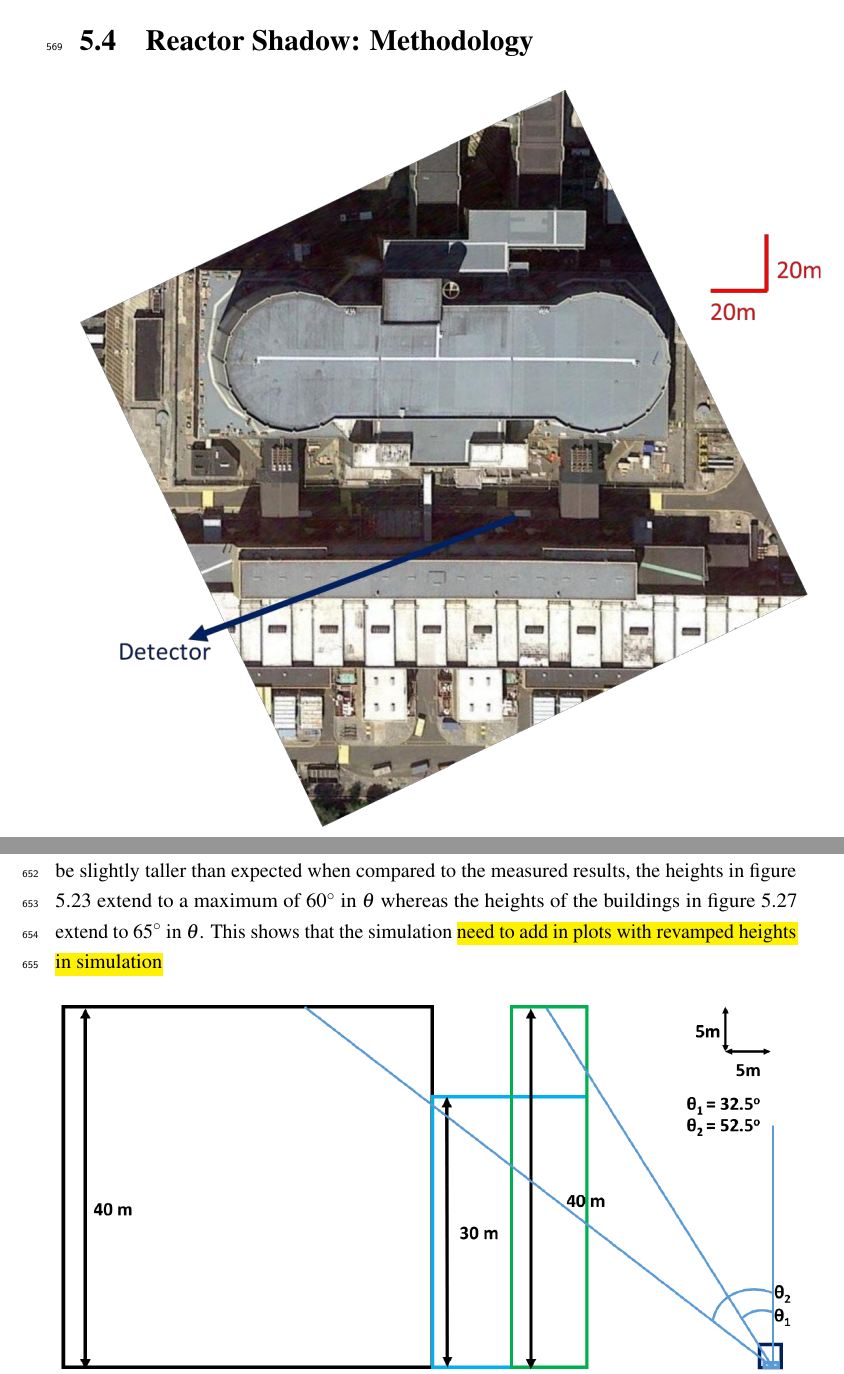
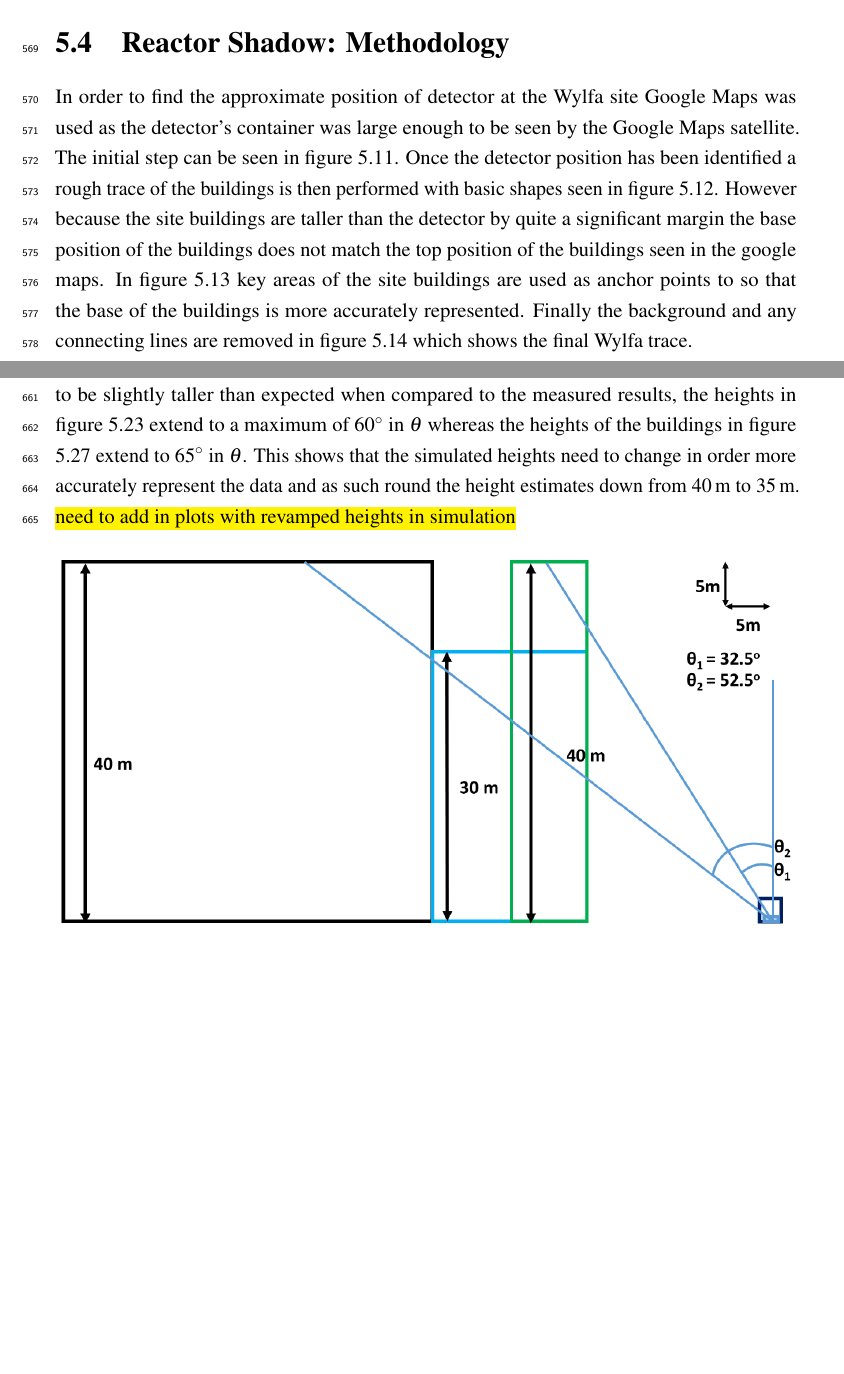
Before and after one commit to sgrcolli/RoughThesisInNewTemplate, a LaTeX thesis (thesis.tex, which reads Chapter5/chapter5.tex): two parts of pages 49 and 60 of 66 before the commit and two parts of pages 48 and 60 of 66 after it, joined at a grey line, cut so that both start at the same text, the shorter picture padded with empty space. Compiled offline with pdfLaTeX.

Commit message:
Added a little bit to the cosmic section but was busy with iop abstract and simulation today.

```diff
--- a/Chapter5/chapter5.tex
+++ b/Chapter5/chapter5.tex
@@ -102,7 +102,7 @@ In order to quantify the effect of cosmic $\mu$ coming for every possible angle
 % \end{figure}
 
 \section{Reactor Shadow: Methodology} \label{sec:ReactorShadowMethodology}
-
+In order to find the approximate position of detector at the Wylfa site Google Maps was used as the detector's container was large enough to be seen by the Google Maps satellite. The initial step can be seen in figure \ref{fig:wylfaTraceStep0}. Once the detector position has been identified a rough trace of the buildings is then performed with basic shapes seen in figure \ref{fig:wylfaTraceStep1}. However because the site buildings are taller than the detector by quite a significant margin the base position of the buildings does not match the top position of the buildings seen in the google maps. In figure \ref{fig:wylfaTraceStep2} key areas of the site buildings are used as anchor points to so that the base of the buildings is more accurately represented. Finally the background and any connecting lines are removed in figure \ref{fig:wylfaTraceStep4} which shows the final Wylfa trace.
 \begin{figure}[H]
  \centering
  \includegraphics[width=\linewidth]{Chapter5/Figs/Raster/wylfaTraceStep0.png}
@@ -250,7 +250,7 @@ As can be seen in the data for the Wylfa deployment (figure \ref{fig:pVsTWylfaRe
 \end{figure}
 
 From figure \ref{fig:wylfaDivLiverpool} rough height estimates for the main reactor building and the reactor service buildings seen in figure \ref{fig:wylfaHieghts} can be made. These rough approximations can then be put into the GEANT4 simulation of the detector, this combined with the traces from google maps \hl{show the traces from google maps before this point!!!} allows for the approximations seen in figure \ref{fig:simulatedReactorBuildings}. This is then combined with a realistic redistributed $\theta$ distribution \hl{need to add the redistributed theta stuff} taken from the Wylfa distribution which was taken at sea level.
-\\\\ The ratio between the simulation with and without the reactor buildings can be seen in figure \ref{fig:simulatedShadowDist} the shadow distribution matches the overall shape of the distribution seen in figure \ref{fig:wylfaDivLiverpool} for the main reactor buildings. However the building heights actually appear to be slightly taller than expected when compared to the measured results, the heights in figure \ref{fig:wylfaDivLiverpool} extend to a maximum of 60$^\circ$ in $\theta$ whereas the heights of the buildings in figure \ref{fig:simulatedShadowDist} extend to 65$^\circ$ in $\theta$. This shows that the simulation \hl{need to add in plots with revamped heights in simulation}
+\\\\ The ratio between the simulation with and without the reactor buildings can be seen in figure \ref{fig:simulatedShadowDist} the shadow distribution matches the overall shape of the distribution seen in figure \ref{fig:wylfaDivLiverpool} for the main reactor buildings. However the building heights actually appear to be slightly taller than expected when compared to the measured results, the heights in figure \ref{fig:wylfaDivLiverpool} extend to a maximum of 60$^\circ$ in $\theta$ whereas the heights of the buildings in figure \ref{fig:simulatedShadowDist} extend to 65$^\circ$ in $\theta$. This shows that the simulated heights need to change in order more accurately represent the data and as such round the height estimates down from 40\,m to 35\,m. \hl{need to add in plots with revamped heights in simulation}
 
 \begin{figure}[H]
  \centering
```
